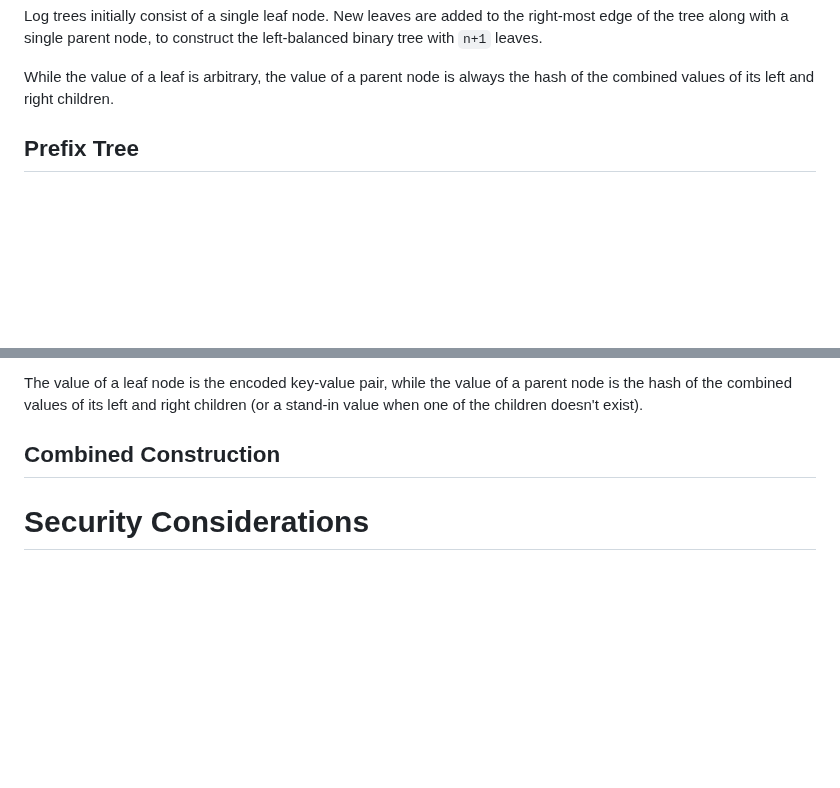
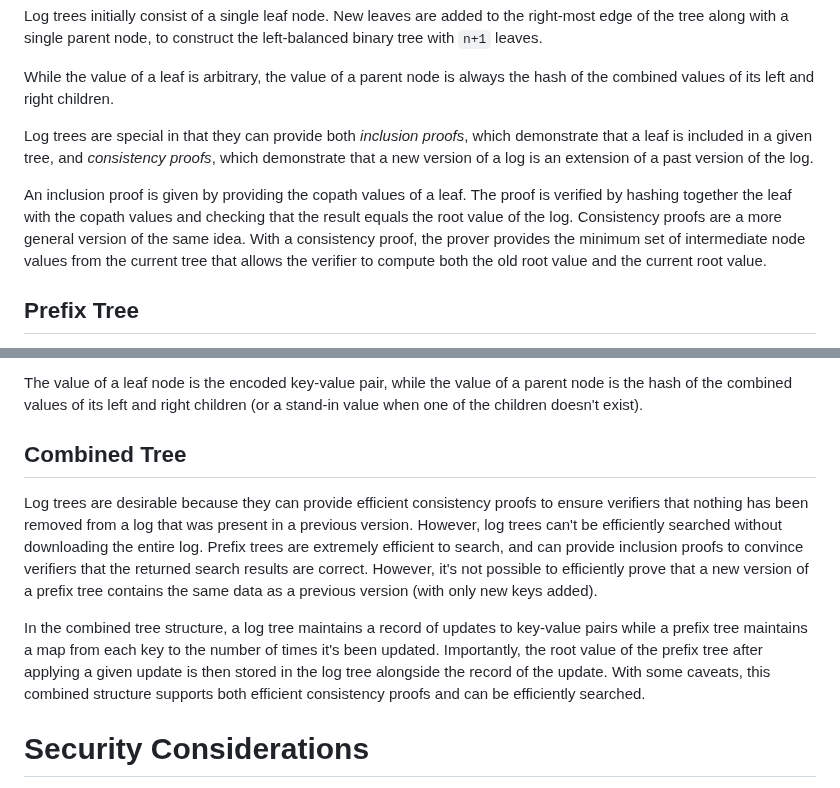
Before and after one commit to Bren2010/draft-key-transparency, a Markdown page: draft-mcmillion-key-transparency.md, 2 parts joined by grey strips. Rendered like a GitHub page; blank space fills up the shorter version.

Commit message:
Partially write combined tree section.

```diff
--- a/draft-mcmillion-key-transparency.md
+++ b/draft-mcmillion-key-transparency.md
@@ -230,6 +230,18 @@ left-balanced binary tree with `n+1` leaves.
 
 While the value of a leaf is arbitrary, the value of a parent node is always the
 hash of the combined values of its left and right children.
+
+Log trees are special in that they can provide both *inclusion proofs*, which
+demonstrate that a leaf is included in a given tree, and *consistency proofs*,
+which demonstrate that a new version of a log is an extension of a past version
+of the log.
+
+An inclusion proof is given by providing the copath values of a leaf. The proof
+is verified by hashing together the leaf with the copath values and checking
+that the result equals the root value of the log. Consistency proofs are a more
+general version of the same idea. With a consistency proof, the prover provides
+the minimum set of intermediate node values from the current tree that allows
+the verifier to compute both the old root value and the current root value.
 
 ## Prefix Tree
 
@@ -264,7 +276,23 @@ The value of a leaf node is the encoded key-value pair, while the value of a
 parent node is the hash of the combined values of its left and right children
 (or a stand-in value when one of the children doesn't exist).
 
-## Combined Construction
+## Combined Tree
+
+Log trees are desirable because they can provide efficient consistency proofs to
+ensure verifiers that nothing has been removed from a log that was present in a
+previous version. However, log trees can't be efficiently searched without
+downloading the entire log. Prefix trees are extremely efficient to search, and
+can provide inclusion proofs to convince verifiers that the returned search
+results are correct. However, it's not possible to efficiently prove that a new
+version of a prefix tree contains the same data as a previous version (with only
+new keys added).
+
+In the combined tree structure, a log tree maintains a record of updates to
+key-value pairs while a prefix tree maintains a map from each key to the number
+of times it's been updated. Importantly, the root value of the prefix tree after
+applying a given update is then stored in the log tree alongside the record of
+the update. With some caveats, this combined structure supports both efficient
+consistency proofs and can be efficiently searched.
 
 
 # Security Considerations
```
Also changed, not shown: other parts of draft-mcmillion-key-transparency.md (+4 -4 lines).
